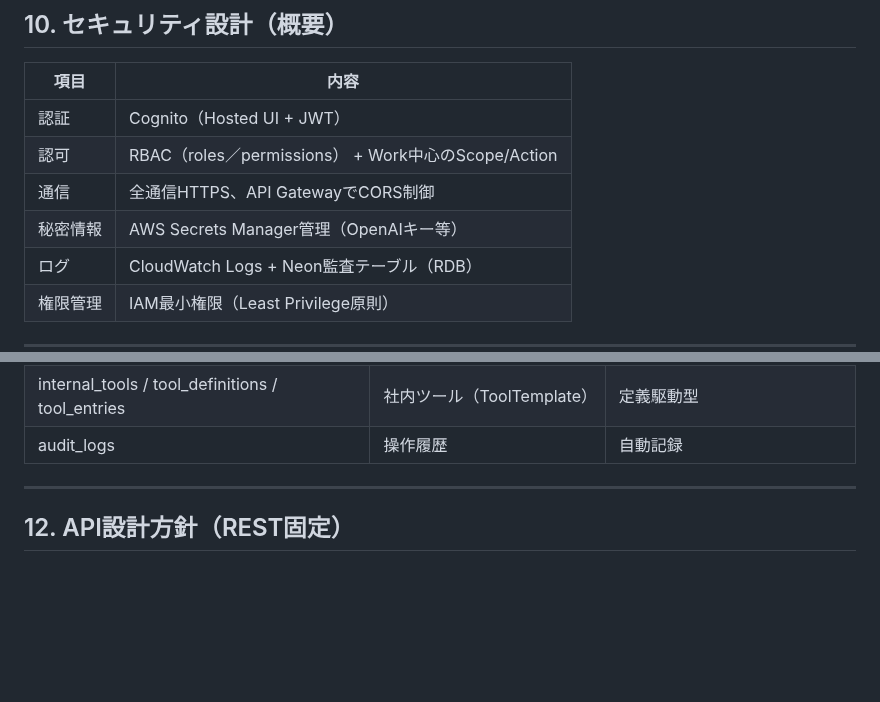
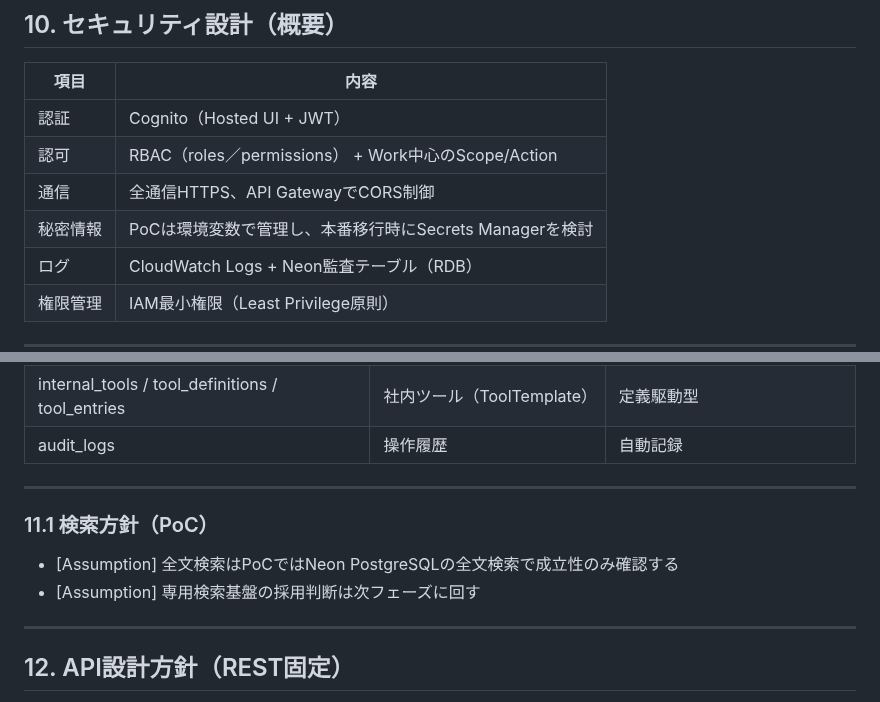
Before and after one commit to kuturogi99with99jazz/sister2-docs, a Markdown page: architecture.md, 2 parts joined by grey strips. Rendered like a GitHub page; blank space fills up the shorter version.

Commit message:
docs: PoC前提の秘密情報管理と全文検索方針をアーキテクチャに明記

```diff
--- a/architecture.md
+++ b/architecture.md
@@ -192,7 +192,7 @@ sister-next/
 | 認証 | Cognito（Hosted UI + JWT） |
 | 認可 | RBAC（roles／permissions） + Work中心のScope/Action |
 | 通信 | 全通信HTTPS、API GatewayでCORS制御 |
-| 秘密情報 | AWS Secrets Manager管理（OpenAIキー等） |
+| 秘密情報 | PoCは環境変数で管理し、本番移行時にSecrets Managerを検討 |
 | ログ | CloudWatch Logs + Neon監査テーブル（RDB） |
 | 権限管理 | IAM最小権限（Least Privilege原則） |
 
@@ -226,6 +226,13 @@ Roleは最小限とし、業務の違いはScopeで表現する。
 | chat_threads / chat_messages | チャット機能 | Work/対象単位 |
 | internal_tools / tool_definitions / tool_entries | 社内ツール（ToolTemplate） | 定義駆動型 |
 | audit_logs | 操作履歴 | 自動記録 |
+
+---
+
+### 11.1 検索方針（PoC）
+
+- [Assumption] 全文検索はPoCではNeon PostgreSQLの全文検索で成立性のみ確認する
+- [Assumption] 専用検索基盤の採用判断は次フェーズに回す
 
 ---
 
```
